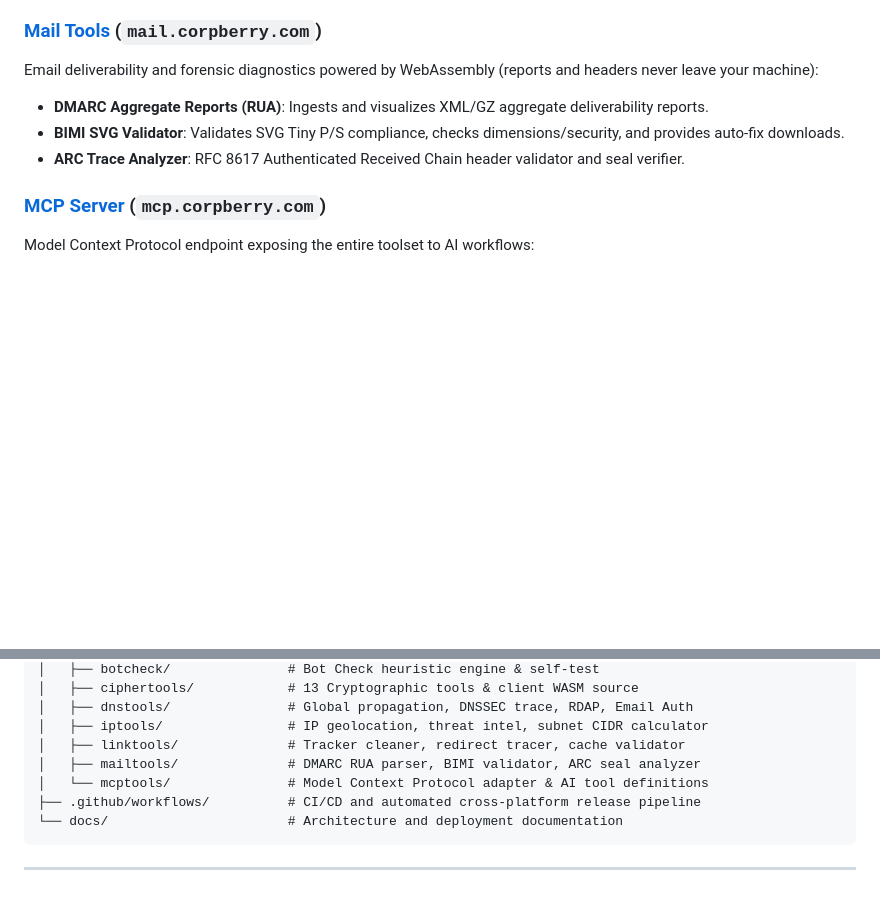
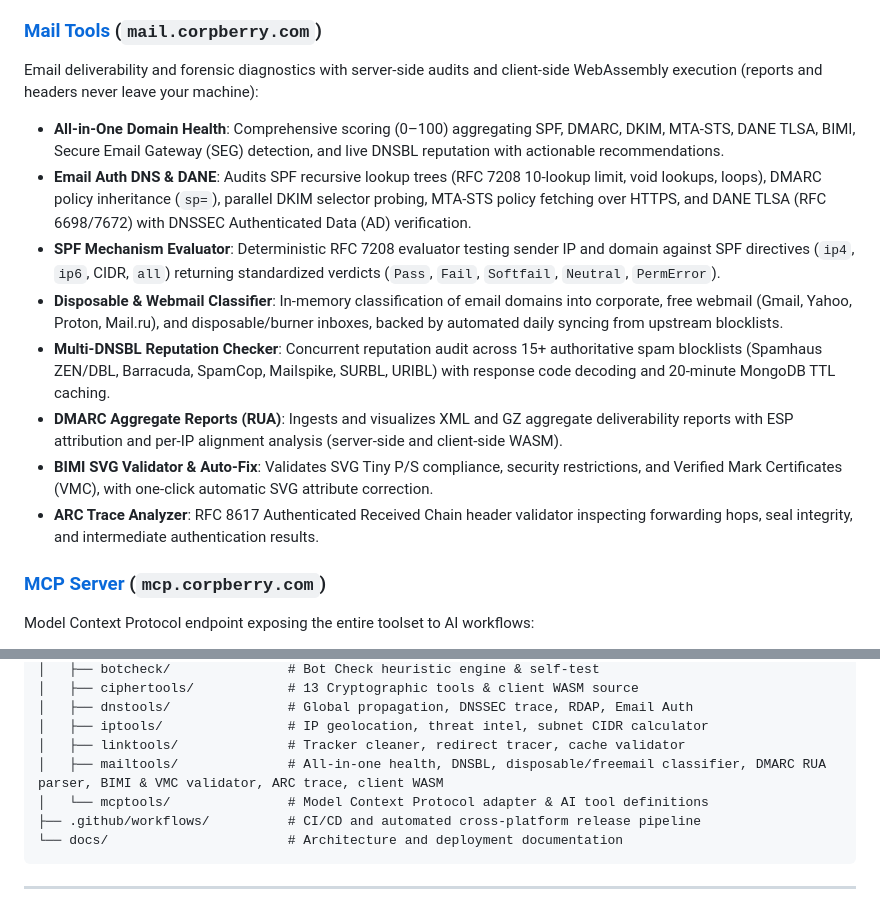
Before and after one commit to Landver/site-of-tools, a Markdown page: README.md, 2 parts joined by grey strips. GitHub-like rendering; blank space fills up the shorter version.

Commit message:
docs(mailtools): update README.md with mail tools feature inventory

```diff
--- a/README.md
+++ b/README.md
@@ -75,10 +75,15 @@ Network diagnostics and IP intelligence:
 - **Link Shortener**: Lightweight self-hosted short links with automatic TTL expiration.
 
 ### [Mail Tools](https://mail.corpberry.com) (`mail.corpberry.com`)
-Email deliverability and forensic diagnostics powered by WebAssembly (reports and headers never leave your machine):
-- **DMARC Aggregate Reports (RUA)**: Ingests and visualizes XML/GZ aggregate deliverability reports.
-- **BIMI SVG Validator**: Validates SVG Tiny P/S compliance, checks dimensions/security, and provides auto-fix downloads.
-- **ARC Trace Analyzer**: RFC 8617 Authenticated Received Chain header validator and seal verifier.
+Email deliverability and forensic diagnostics with server-side audits and client-side WebAssembly execution (reports and headers never leave your machine):
+- **All-in-One Domain Health**: Comprehensive scoring (0–100) aggregating SPF, DMARC, DKIM, MTA-STS, DANE TLSA, BIMI, Secure Email Gateway (SEG) detection, and live DNSBL reputation with actionable recommendations.
+- **Email Auth DNS & DANE**: Audits SPF recursive lookup trees (RFC 7208 10-lookup limit, void lookups, loops), DMARC policy inheritance (`sp=`), parallel DKIM selector probing, MTA-STS policy fetching over HTTPS, and DANE TLSA (RFC 6698/7672) with DNSSEC Authenticated Data (AD) verification.
+- **SPF Mechanism Evaluator**: Deterministic RFC 7208 evaluator testing sender IP and domain against SPF directives (`ip4`, `ip6`, CIDR, `all`) returning standardized verdicts (`Pass`, `Fail`, `Softfail`, `Neutral`, `PermError`).
+- **Disposable & Webmail Classifier**: In-memory classification of email domains into corporate, free webmail (Gmail, Yahoo, Proton, Mail.ru), and disposable/burner inboxes, backed by automated daily syncing from upstream blocklists.
+- **Multi-DNSBL Reputation Checker**: Concurrent reputation audit across 15+ authoritative spam blocklists (Spamhaus ZEN/DBL, Barracuda, SpamCop, Mailspike, SURBL, URIBL) with response code decoding and 20-minute MongoDB TTL caching.
+- **DMARC Aggregate Reports (RUA)**: Ingests and visualizes XML and GZ aggregate deliverability reports with ESP attribution and per-IP alignment analysis (server-side and client-side WASM).
+- **BIMI SVG Validator & Auto-Fix**: Validates SVG Tiny P/S compliance, security restrictions, and Verified Mark Certificates (VMC), with one-click automatic SVG attribute correction.
+- **ARC Trace Analyzer**: RFC 8617 Authenticated Received Chain header validator inspecting forwarding hops, seal integrity, and intermediate authentication results.
 
 ### [MCP Server](https://mcp.corpberry.com) (`mcp.corpberry.com`)
 Model Context Protocol endpoint exposing the entire toolset to AI workflows:
@@ -207,7 +212,7 @@ site-of-tools/
 │   ├── dnstools/               # Global propagation, DNSSEC trace, RDAP, Email Auth
 │   ├── iptools/                # IP geolocation, threat intel, subnet CIDR calculator
 │   ├── linktools/              # Tracker cleaner, redirect tracer, cache validator
-│   ├── mailtools/              # DMARC RUA parser, BIMI validator, ARC seal analyzer
+│   ├── mailtools/              # All-in-one health, DNSBL, disposable/freemail classifier, DMARC RUA parser, BIMI & VMC validator, ARC trace, client WASM
 │   └── mcptools/               # Model Context Protocol adapter & AI tool definitions
 ├── .github/workflows/          # CI/CD and automated cross-platform release pipeline
 └── docs/                       # Architecture and deployment documentation
```
